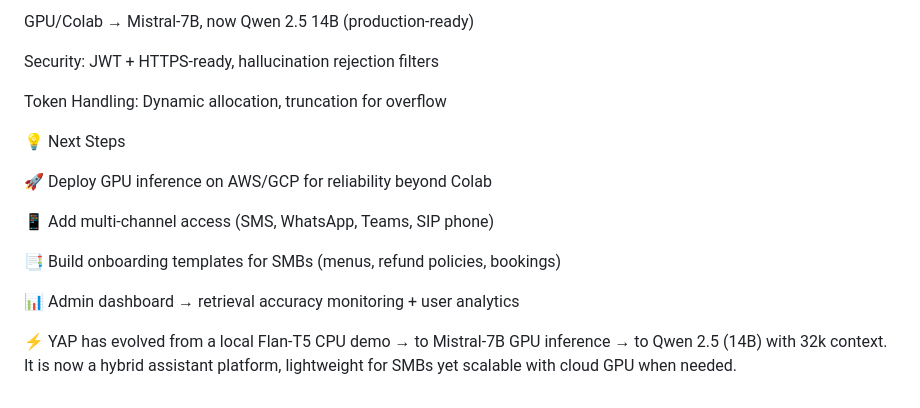
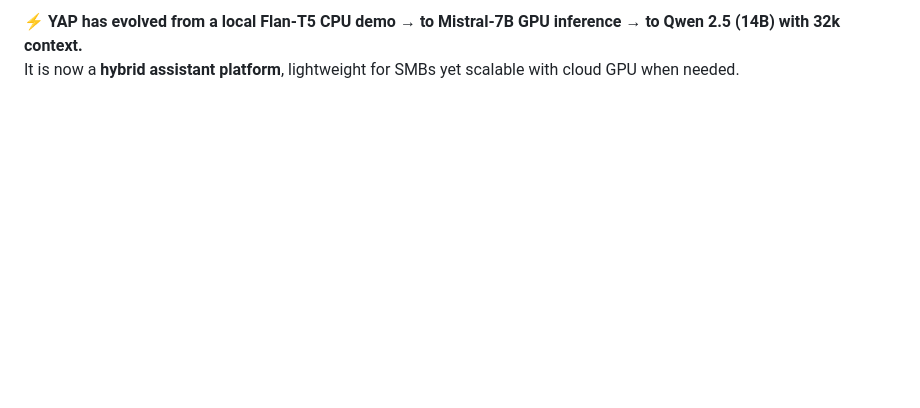
Before and after one commit to Changer0001/YAP-Your-AI-Partner, a Markdown page: README.md, the part around the change printed below. Rendered like a GitHub page; blank space fills up the shorter version.

```diff
--- a/README.md
+++ b/README.md
@@ -120,18 +102,2 @@ Local/CPU → Flan-T5-Small (fast prototyping)
-GPU/Colab → Mistral-7B, now Qwen 2.5 14B (production-ready)
-
-Security: JWT + HTTPS-ready, hallucination rejection filters
-
-Token Handling: Dynamic allocation, truncation for overflow
-
-💡 Next Steps
-
-🚀 Deploy GPU inference on AWS/GCP for reliability beyond Colab
-
-📱 Add multi-channel access (SMS, WhatsApp, Teams, SIP phone)
-
-📑 Build onboarding templates for SMBs (menus, refund policies, bookings)
-
-📊 Admin dashboard → retrieval accuracy monitoring + user analytics
-
-⚡ YAP has evolved from a local Flan-T5 CPU demo → to Mistral-7B GPU inference → to Qwen 2.5 (14B) with 32k context.
-It is now a hybrid assistant platform, lightweight for SMBs yet scalable with cloud GPU when needed.
+⚡ **YAP has evolved from a local Flan-T5 CPU demo → to Mistral-7B GPU inference → to Qwen 2.5 (14B) with 32k context.**
+It is now a **hybrid assistant platform**, lightweight for SMBs yet scalable with cloud GPU when needed.
```
Also changed, not shown: other parts of README.md (+77 -95 lines).
